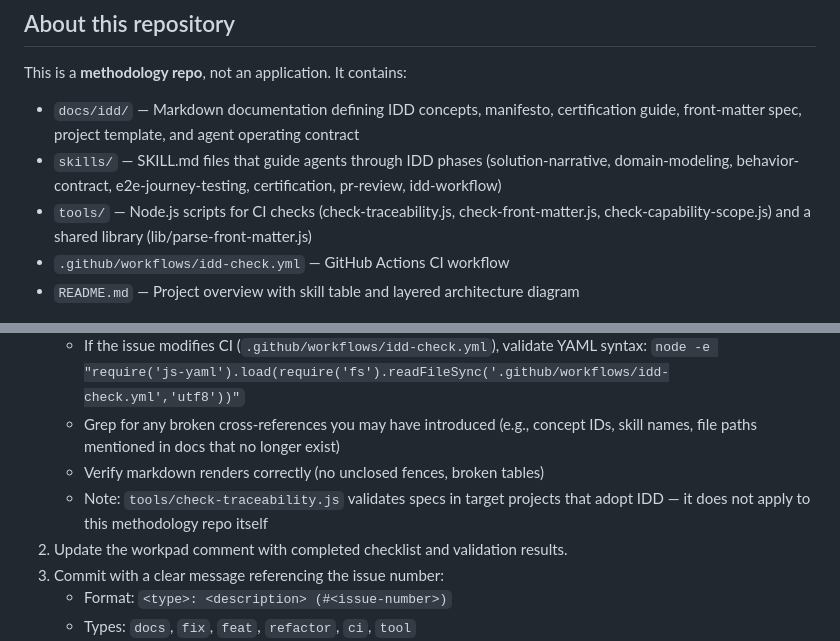
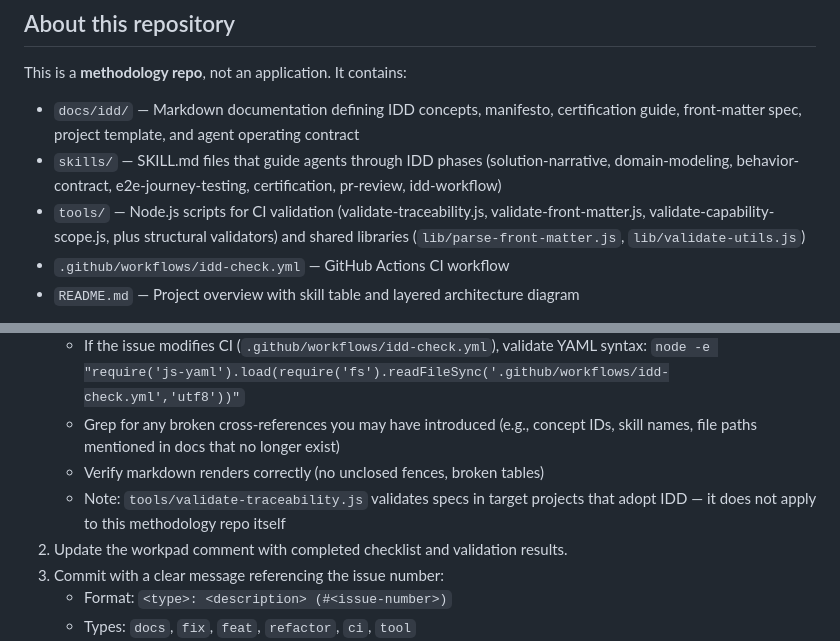
Before and after one commit to slusset/intention-driven-design, a Markdown page: WORKFLOW.md, 2 parts joined by grey strips. Rendered like a GitHub page.

Commit message:
tool: consolidate validation tooling and CI (#15)

```diff
--- a/WORKFLOW.md
+++ b/WORKFLOW.md
@@ -59,7 +59,7 @@ This is a **methodology repo**, not an application. It contains:
 
 - `docs/idd/` — Markdown documentation defining IDD concepts, manifesto, certification guide, front-matter spec, project template, and agent operating contract
 - `skills/` — SKILL.md files that guide agents through IDD phases (solution-narrative, domain-modeling, behavior-contract, e2e-journey-testing, certification, pr-review, idd-workflow)
-- `tools/` — Node.js scripts for CI checks (check-traceability.js, check-front-matter.js, check-capability-scope.js) and a shared library (lib/parse-front-matter.js)
+- `tools/` — Node.js scripts for CI validation (validate-traceability.js, validate-front-matter.js, validate-capability-scope.js, plus structural validators) and shared libraries (`lib/parse-front-matter.js`, `lib/validate-utils.js`)
 - `.github/workflows/idd-check.yml` — GitHub Actions CI workflow
 - `README.md` — Project overview with skill table and layered architecture diagram
 
@@ -146,7 +146,7 @@ After planning changes, verify:
    - If the issue modifies CI (`.github/workflows/idd-check.yml`), validate YAML syntax: `node -e "require('js-yaml').load(require('fs').readFileSync('.github/workflows/idd-check.yml','utf8'))"`
    - Grep for any broken cross-references you may have introduced (e.g., concept IDs, skill names, file paths mentioned in docs that no longer exist)
    - Verify markdown renders correctly (no unclosed fences, broken tables)
-   - Note: `tools/check-traceability.js` validates specs in target projects that adopt IDD — it does not apply to this methodology repo itself
+   - Note: `tools/validate-traceability.js` validates specs in target projects that adopt IDD — it does not apply to this methodology repo itself
 2. Update the workpad comment with completed checklist and validation results.
 3. Commit with a clear message referencing the issue number:
    - Format: `<type>: <description> (#<issue-number>)`
```
